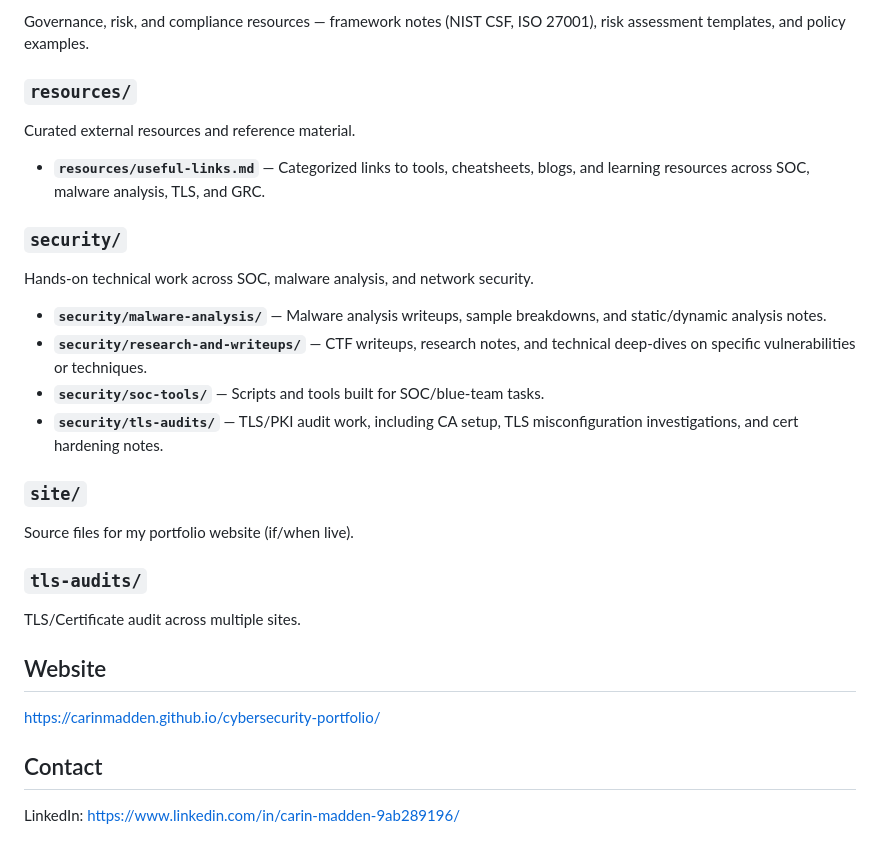
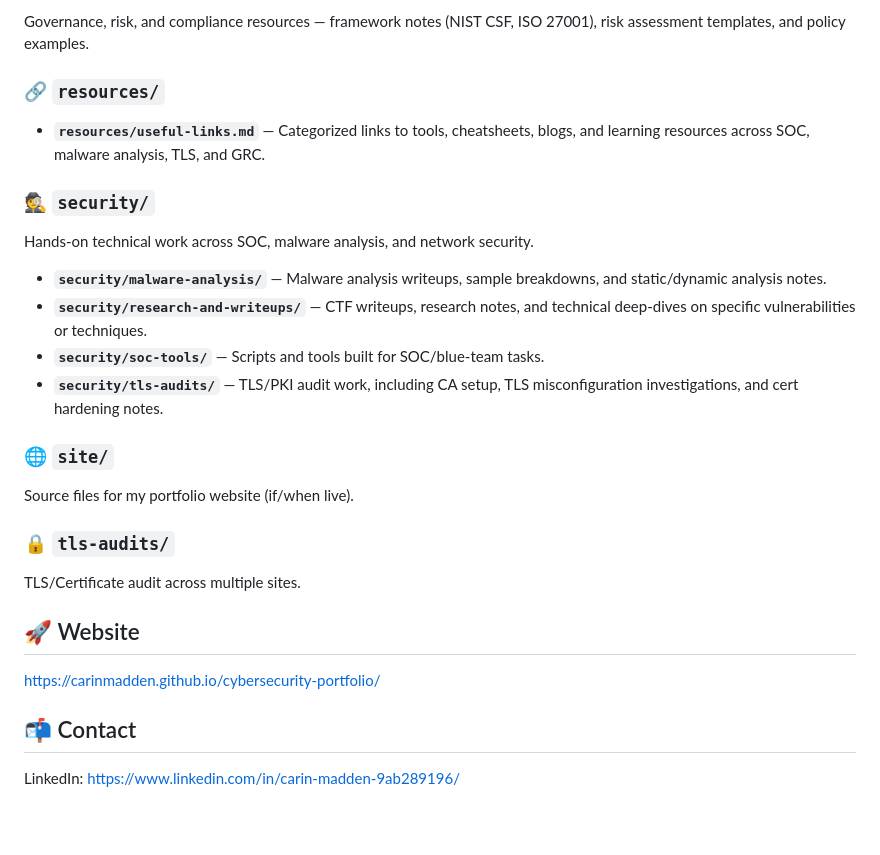
Before and after one commit to carinmadden/cybersecurity-portfolio, a Markdown page: README.md, the part around one of its changes. Rendered like a GitHub page; blank space fills up the shorter version.

```diff
--- a/README.md
+++ b/README.md
@@ -65,26 +54,21 @@ Supporting documentation and career-building materials.
 Governance, risk, and compliance resources — framework notes (NIST CSF, ISO 27001), risk assessment templates, and policy examples.
 
-### `resources/`
-Curated external resources and reference material.
-
+### 🔗 `resources/`
 - **`resources/useful-links.md`** — Categorized links to tools, cheatsheets, blogs, and learning resources across SOC, malware analysis, TLS, and GRC.
-
-### `security/`
+### 🕵️ `security/`
 Hands-on technical work across SOC, malware analysis, and network security.
-
 - **`security/malware-analysis/`** — Malware analysis writeups, sample breakdowns, and static/dynamic analysis notes.
 - **`security/research-and-writeups/`** — CTF writeups, research notes, and technical deep-dives on specific vulnerabilities or techniques.
 - **`security/soc-tools/`** — Scripts and tools built for SOC/blue-team tasks.
 - **`security/tls-audits/`** — TLS/PKI audit work, including CA setup, TLS misconfiguration investigations, and cert hardening notes.
-
-### `site/`
+### 🌐 `site/`
 Source files for my portfolio website (if/when live).
 
-### `tls-audits/`
+### 🔒 `tls-audits/`
 TLS/Certificate audit across multiple sites.
 
-## Website
+## 🚀 Website
 https://carinmadden.github.io/cybersecurity-portfolio/
 
-## Contact
+## 📬 Contact
 LinkedIn: https://www.linkedin.com/in/carin-madden-9ab289196/
```
Also changed, not shown: other parts of README.md (+31 -42 lines).
